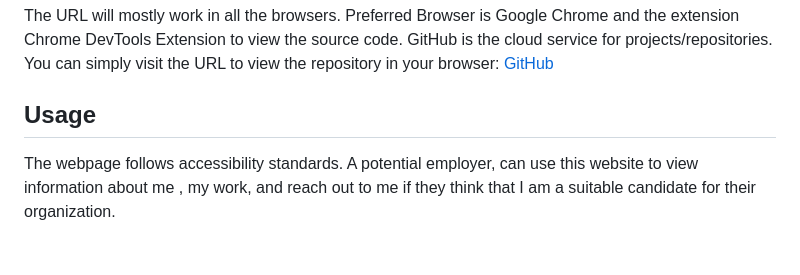
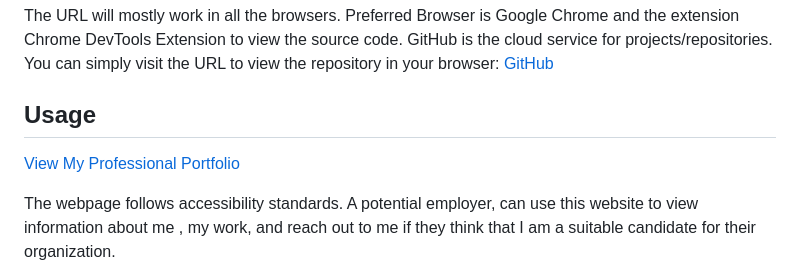
Before and after one commit to hafsah1976/Week2Challenge-portfolio, a Markdown page: README.md, the part around one of its changes. GitHub-like rendering; blank space fills up the shorter version.

```diff
--- a/README.md
+++ b/README.md
@@ -22,6 +22,8 @@ The URL will mostly work in all the browsers. Preferred Browser is Google Chrome
 
 ## Usage
 
+[View My Professional Portfolio](https://hafsah1976.github.io/hafsah-professional-portfolio/)
+
 The webpage follows accessibility standards. A potential employer, can use this website  to view information about me , my work, and reach out to me if they think that I am a suitable candidate for their organization.
 
 ![SCREENSHOT](assets/images/PORTFOLIO-SCREENSHOT.jpg)
```
Also changed, not shown: other parts of README.md (+6 -0 lines).
